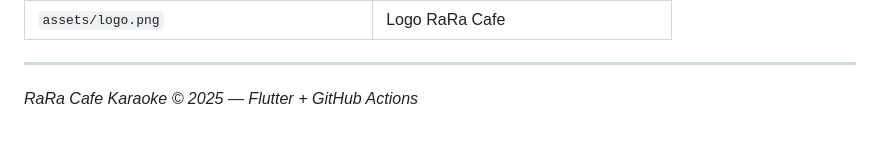
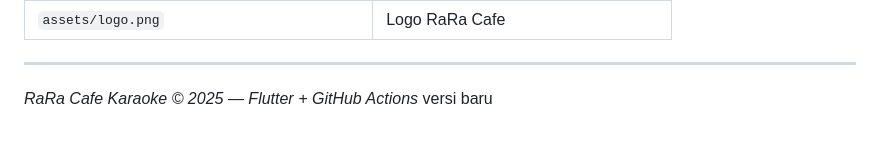
Before and after one commit to princeryan87/rara-cafe-karaoke, a Markdown page: PANDUAN-GITHUB.md, the part around the change. GitHub-like rendering.

```diff
--- a/PANDUAN-GITHUB.md
+++ b/PANDUAN-GITHUB.md
@@ -178,4 +178,4 @@ Jika ingin update tampilan/fitur:
 
 ---
 
-*RaRa Cafe Karaoke © 2025 — Flutter + GitHub Actions*
+*RaRa Cafe Karaoke © 2025 — Flutter + GitHub Actions* versi baru
```
